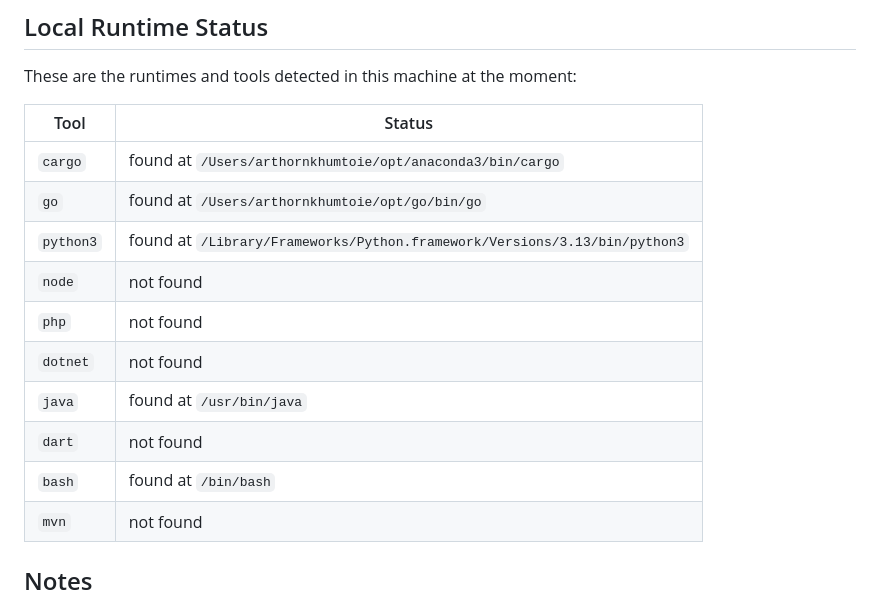
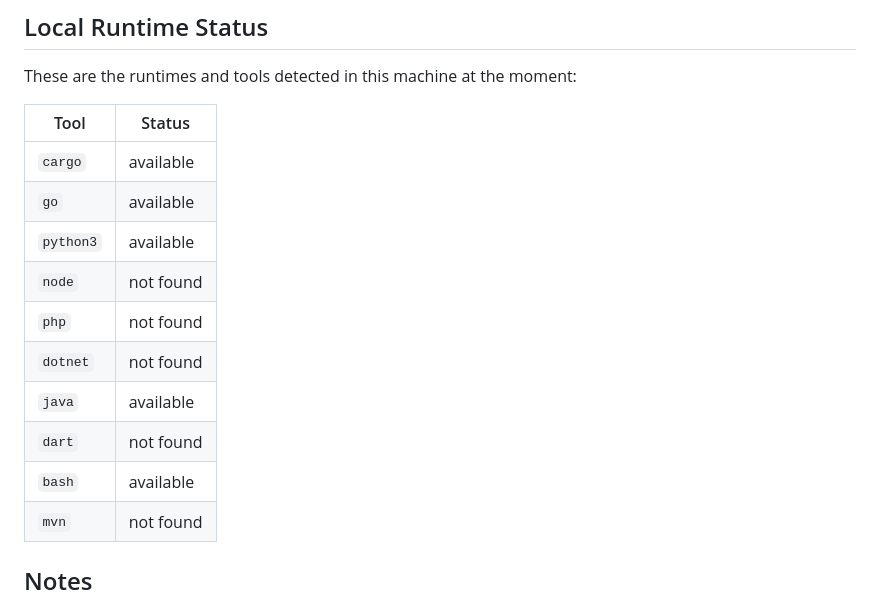
Before and after one commit to tomogikung/microservice, a Markdown page: README.md, the part around the change. Drawn GitHub-style.

Commit message:
Remove local paths from README files

```diff
--- a/README.md
+++ b/README.md
@@ -30,15 +30,15 @@ These are the runtimes and tools detected in this machine at the moment:
 
 | Tool | Status |
 | --- | --- |
-| `cargo` | found at `/Users/arthornkhumtoie/opt/anaconda3/bin/cargo` |
-| `go` | found at `/Users/arthornkhumtoie/opt/go/bin/go` |
-| `python3` | found at `/Library/Frameworks/Python.framework/Versions/3.13/bin/python3` |
+| `cargo` | available |
+| `go` | available |
+| `python3` | available |
 | `node` | not found |
 | `php` | not found |
 | `dotnet` | not found |
-| `java` | found at `/usr/bin/java` |
+| `java` | available |
 | `dart` | not found |
-| `bash` | found at `/bin/bash` |
+| `bash` | available |
 | `mvn` | not found |
 
 ## Notes
```
Also changed, not shown: README_TH.md (+5 -5 lines).
